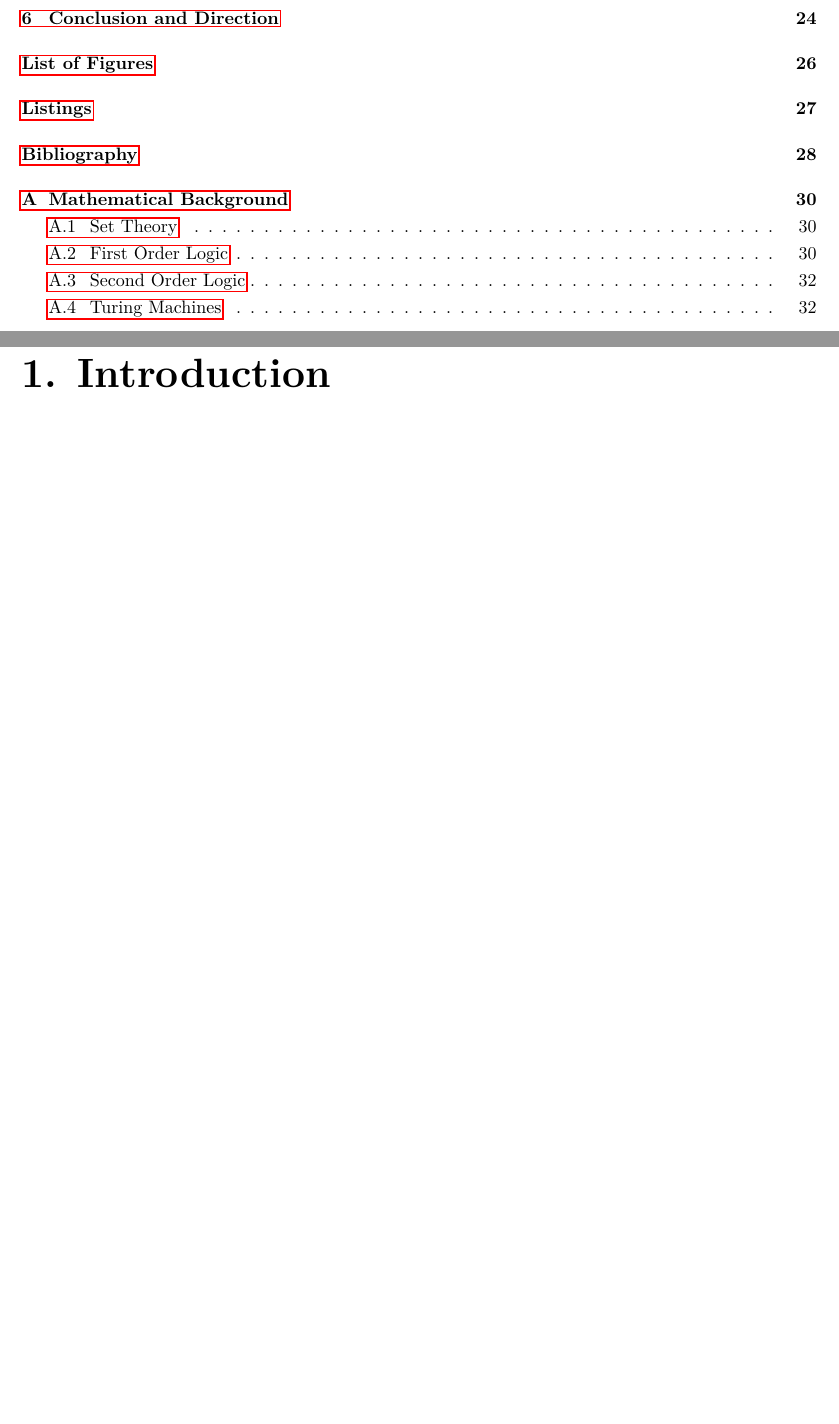
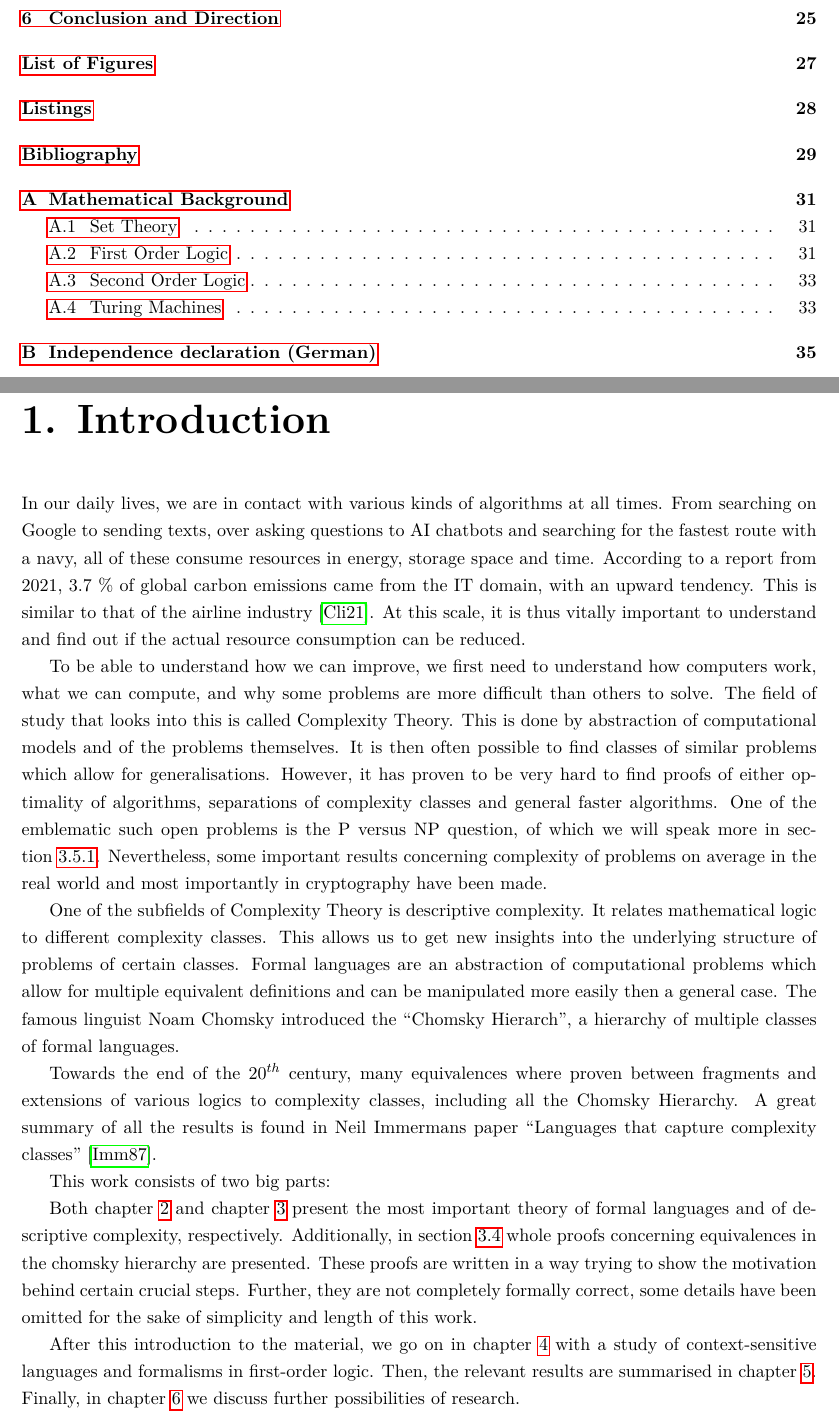
Before and after one commit to 42kangaroo/maturarbeit-documentation, a LaTeX thesis (MA-Documentation.tex, which reads einleitung.tex, literatur.bib): two parts of pages 4 and 5 of 38 before the commit and two parts of pages 4 and 5 of 39 after it, joined at a grey line, cut so that both start at the same text, the shorter picture padded with empty space. Compiled offline with pdfLaTeX.

Commit message:
provisory introduction

```diff
--- a/einleitung.tex
+++ b/einleitung.tex
@@ -1 +1,40 @@
 \chapter{Introduction}\label{ch:intro}
+
+In our daily lives, we are in contact with various kinds of algorithms at all times.
+From searching on Google to sending texts, over asking questions to AI chatbots and searching for the fastest route with a navy, all of these consume resources in energy, storage space and time.
+According to a report from 2021, 3.7 \% of global carbon emissions came from the IT domain, with an upward tendency.
+This is similar to that of the airline industry~\cite{webFootprint}.
+At this scale, it is thus vitally important to understand and find out if the actual resource consumption can be reduced.
+
+To be able to understand how we can improve, we first need to understand how computers work, what we can compute, and why some problems are more difficult than others to solve.
+The field of study that looks into this is called Complexity Theory.
+This is done by abstraction of computational models and of the problems themselves.
+It is then often possible to find classes of similar problems which allow for generalisations.
+However, it has proven to be very hard to find proofs of either optimality of algorithms, separations of complexity classes and general faster algorithms.
+One of the emblematic such open problems is the P versus NP question, of which we will speak more in~\cref{subsec:pnp}.
+Nevertheless, some important results concerning complexity of problems on average in the real world and most importantly in cryptography have been made.
+
+One of the subfields of Complexity Theory is descriptive complexity.
+It relates mathematical logic to different complexity classes.
+This allows us to get new insights into the underlying structure of problems of certain classes.
+Formal languages are an abstraction of computational problems which allow for multiple equivalent definitions and can be manipulated more easily then a general case.
+The famous linguist Noam Chomsky introduced the ``Chomsky Hierarch'', a hierarchy of multiple classes of formal languages.
+
+Towards the end of the 20$^{th}$ century, many equivalences where proven between fragments and extensions of various logics to complexity classes, including all the Chomsky Hierarchy.
+A great summary of all the results is found in Neil Immermans paper ``Languages that capture complexity classes''~\cite{Immerman1987}.
+
+This work consists of two big parts:
+
+Both \cref{ch:formal-languages} and \cref{ch:descriptive-complexity} present the most important theory of formal languages and of descriptive complexity, respectively.
+Additionally, in \cref{sec:results-concerning-the-chomsky-hierarchy} whole proofs concerning equivalences in the chomsky hierarchy are presented.
+These proofs are written in a way trying to show the motivation behind certain crucial steps.
+Further, they are not completely formally correct, some details have been omitted for the sake of simplicity and length of this work.
+
+After this introduction to the material, we go on in \cref{ch:personal-contribution} with a study of context-sensitive languages and formalisms in first-order logic.
+Then, the relevant results are summarised in \cref{ch:results}.
+Finally, in \cref{ch:conclusion-and-direction} we discuss further possibilities of research.
+% TODO more exactly when done
+
+For the relevant mathematical background, \cref{ch:mathematical-background} contains the basic definitions of Set Theory, first and second order logic and finally turing machines.
+
+This whole work is written in english because all mathematical literature is in english, and thus terms need not be translated.
--- a/literatur.bib
+++ b/literatur.bib
@@ -221,0 +235,4 @@
+  title    = {Languages that {Capture} {Complexity} {Classes}},
+  year     = {1987},
+  month    = aug,
+  number   = {4},
@@ -222 +244,4 @@
+  language = {en},
+}
+
 @Comment{jabref-meta: databaseType:bibtex;}
```
Also changed, not shown: MA-Documentation.tex (+1 -1 lines), out/MA-Documentation.pdf, literatur.bib (18 more changed lines).
